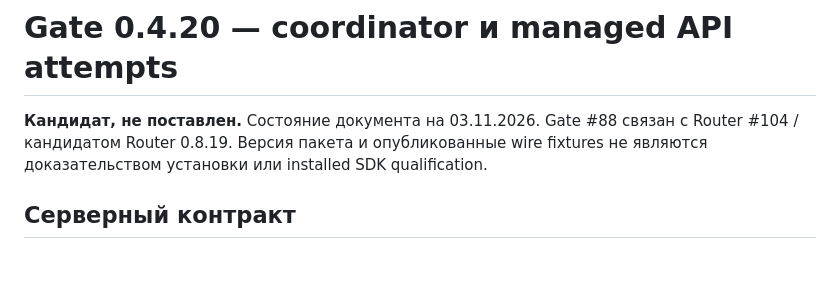
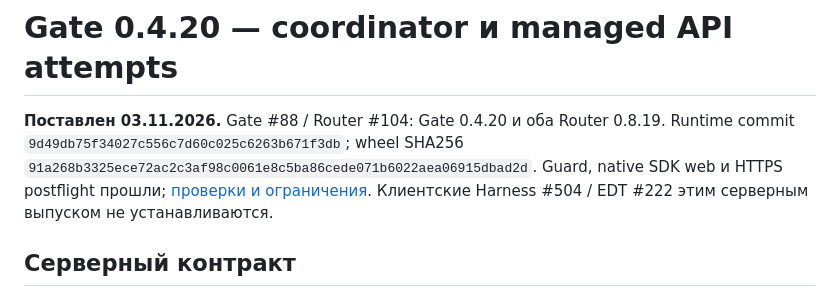
Before and after one commit to soltyy/atlas-gate, a Markdown page: docs/RELEASE-0.4.20.md, the part around the change. GitHub-like rendering; blank space fills up the shorter version.

```diff
--- a/docs/RELEASE-0.4.20.md
+++ b/docs/RELEASE-0.4.20.md
@@ -1,8 +1,10 @@
 # Gate 0.4.20 — coordinator и managed API attempts
 
-**Кандидат, не поставлен.** Состояние документа на 03.11.2026. Gate #88 связан
-с Router #104 / кандидатом Router 0.8.19. Версия пакета и опубликованные wire
-fixtures не являются доказательством установки или installed SDK qualification.
+**Поставлен 03.11.2026.** Gate #88 / Router #104: Gate 0.4.20 и оба Router 0.8.19.
+Runtime commit `9d49db75f34027c556c7d60c025c6263b671f3db`; wheel SHA256
+`91a268b3325ece72ac2c3af98c0061e8c5ba86cede071b6022aea06915dbad2d`.
+Guard, native SDK web и HTTPS postflight прошли; [проверки и ограничения](https://github.com/soltyy/atlas-gate/issues/88#issuecomment-6590421898).
+Клиентские Harness #504 / EDT #222 этим серверным выпуском не устанавливаются.
 
 ## Серверный контракт
 
```
Also changed, not shown: docs/SESSION-RESILIENCE-WIRE.md (+7 -4 lines).
